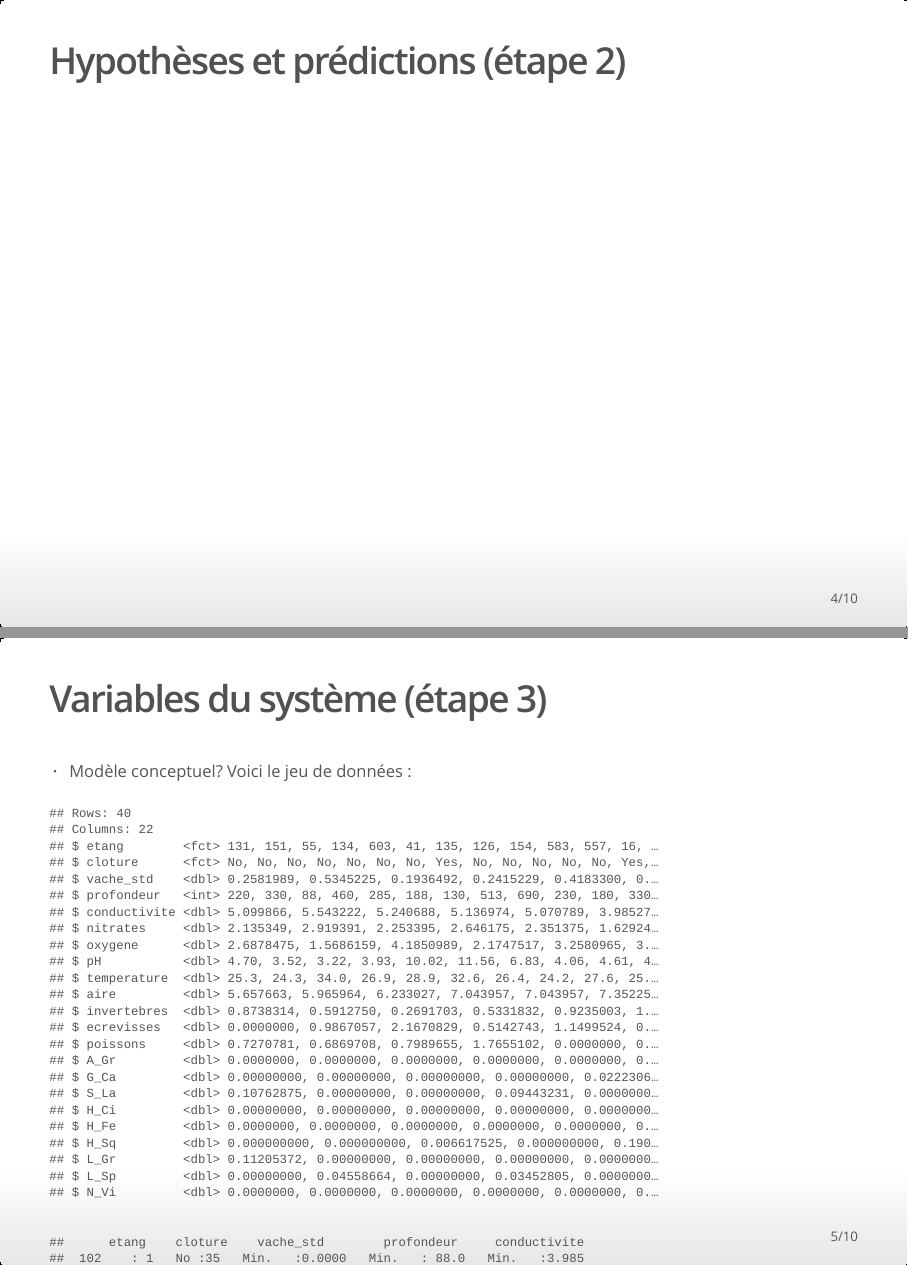
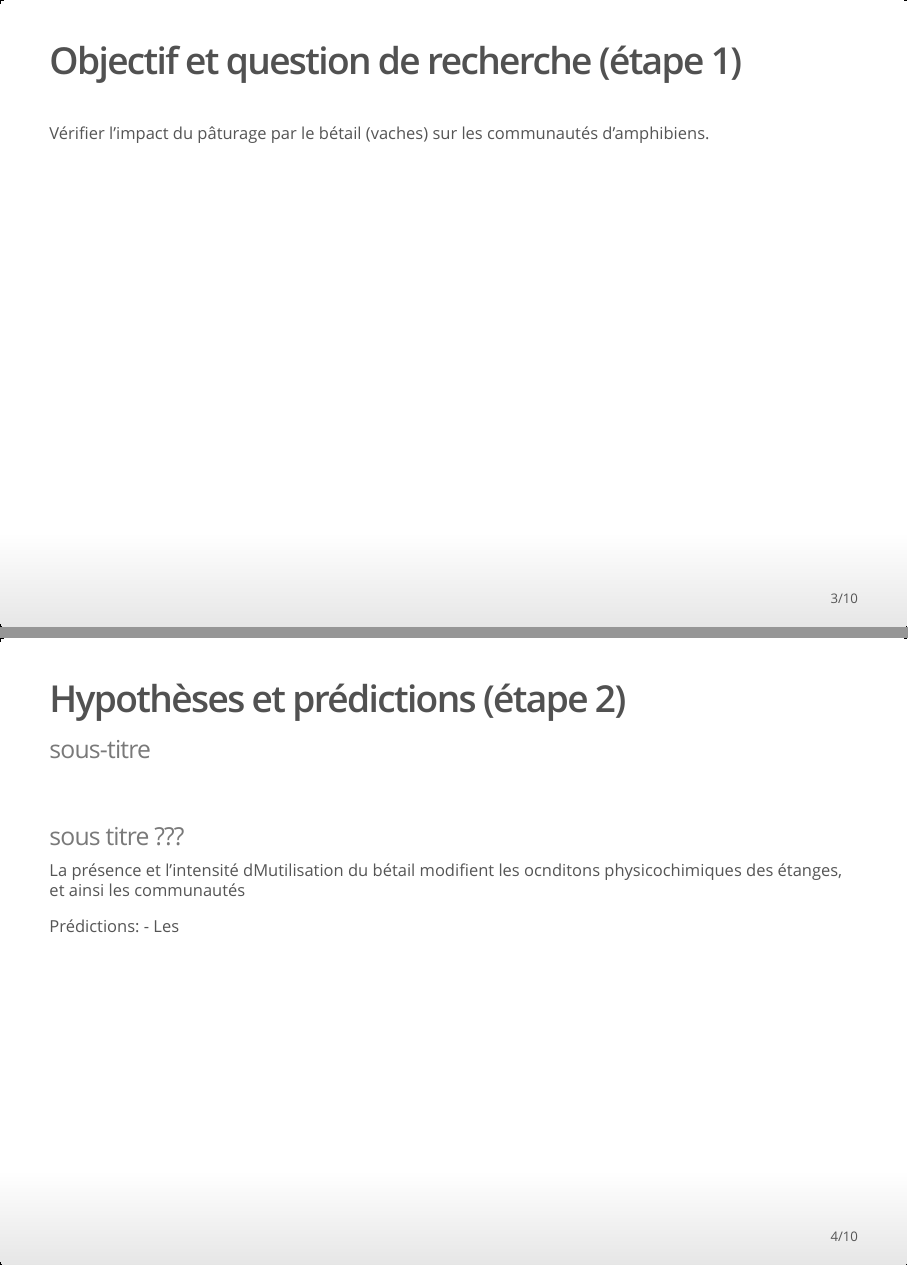
Before and after one commit to florentdery/oral_3, an R Markdown document (equipe_5_oral_3.Rmd): pages 4 and 5 of 10 before the commit and pages 3 and 4 of 10 after it, joined at a grey line. The pictures show the output file equipe_5_oral_3.html that the author committed with the source, opened offline.

Commit message:
adding change to show it it works.

```diff
--- a/equipe_5_oral_3.Rmd
+++ b/equipe_5_oral_3.Rmd
@@ -20,9 +20,19 @@ Choix de projet = Effets des pâturages sur l'abondance et la diversité des amp
 
 ## Objectif et question de recherche (étape 1)
 
+Vérifier l'impact du pâturage par le bétail (vaches) sur les communautés d'amphibiens.
 
-## Hypothèses et prédictions (étape 2)
 
+
+
+
+## Hypothèses et prédictions (étape 2) | sous-titre
+### sous titre ???
+
+La présence et l'intensité dMutilisation du bétail modifient les ocnditons physicochimiques des étanges, et ainsi les communautés
+
+Prédictions:
+- Les
 
 ## Variables du système (étape 3)
 
```
Also changed, not shown: equipe_5_oral_3.html, equipe_5_oral_3.Rmd (9 more changed lines).
